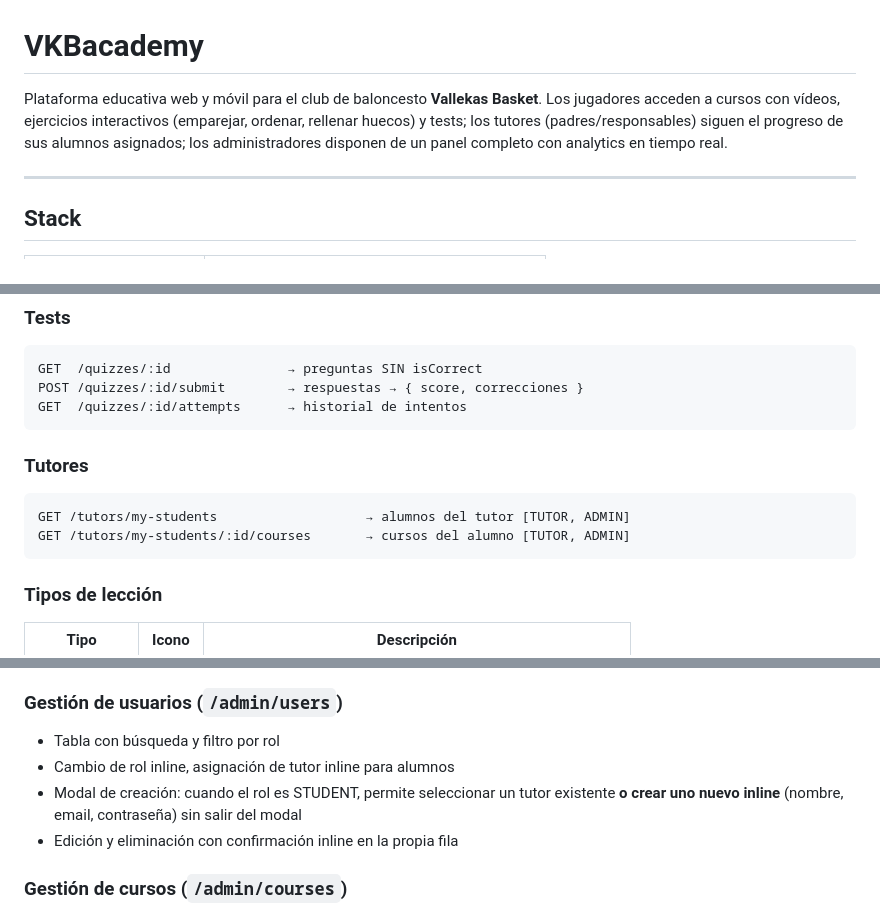
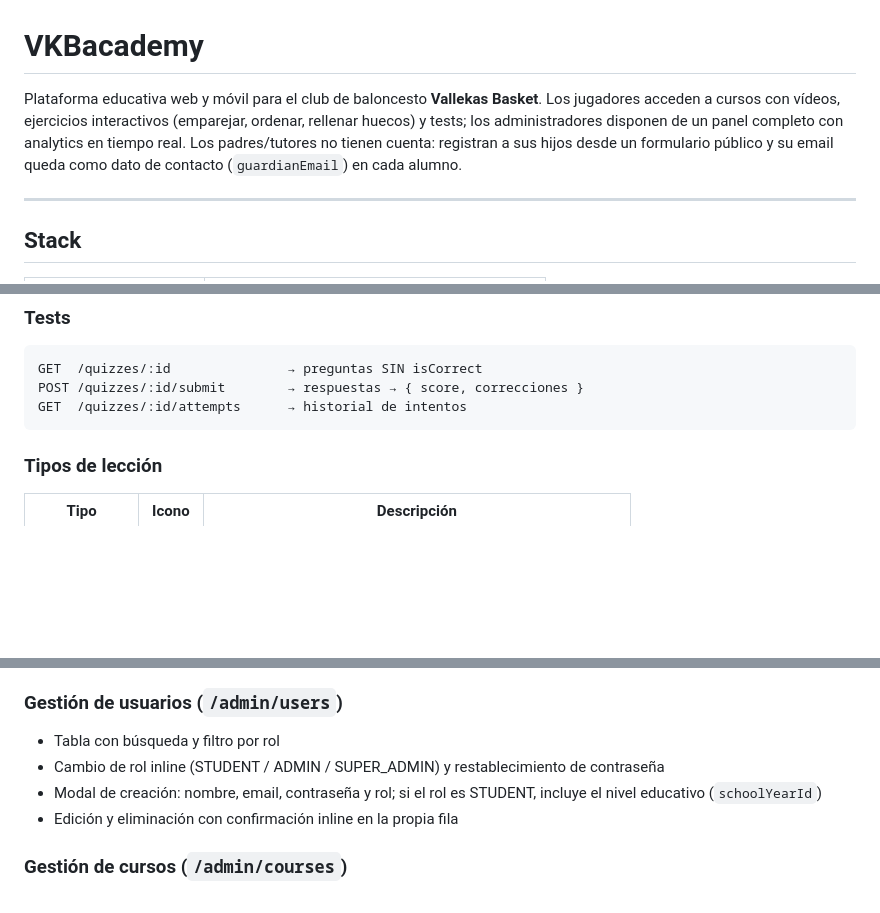
Before and after one commit to oscarsr96/vkbacademy, a Markdown page: README.md, 3 parts joined by grey strips. Drawn GitHub-style; blank space fills up the shorter version.

````diff
--- a/README.md
+++ b/README.md
@@ -1,6 +1,6 @@
 # VKBacademy
 
-Plataforma educativa web y móvil para el club de baloncesto **Vallekas Basket**. Los jugadores acceden a cursos con vídeos, ejercicios interactivos (emparejar, ordenar, rellenar huecos) y tests; los tutores (padres/responsables) siguen el progreso de sus alumnos asignados; los administradores disponen de un panel completo con analytics en tiempo real.
+Plataforma educativa web y móvil para el club de baloncesto **Vallekas Basket**. Los jugadores acceden a cursos con vídeos, ejercicios interactivos (emparejar, ordenar, rellenar huecos) y tests; los administradores disponen de un panel completo con analytics en tiempo real. Los padres/tutores no tienen cuenta: registran a sus hijos desde un formulario público y su email queda como dato de contacto (`guardianEmail`) en cada alumno.
 
 ---
 
@@ -195,12 +204,6 @@ GET  /media/view-url/:key       → URL firmada para reproducir vídeo
 GET  /quizzes/:id               → preguntas SIN isCorrect
 POST /quizzes/:id/submit        → respuestas → { score, correcciones }
 GET  /quizzes/:id/attempts      → historial de intentos
-```
-
-### Tutores
-```
-GET /tutors/my-students                   → alumnos del tutor [TUTOR, ADMIN]
-GET /tutors/my-students/:id/courses       → cursos del alumno [TUTOR, ADMIN]
 ```
 
 ### Tipos de lección
@@ -286,8 +294,8 @@ Filtros: período (presets 7d/30d/3m/6m/1a o rango personalizado), agrupación d
 ### Gestión de usuarios (`/admin/users`)
 
 - Tabla con búsqueda y filtro por rol
-- Cambio de rol inline, asignación de tutor inline para alumnos
-- Modal de creación: cuando el rol es STUDENT, permite seleccionar un tutor existente **o crear uno nuevo inline** (nombre, email, contraseña) sin salir del modal
+- Cambio de rol inline (STUDENT / ADMIN / SUPER_ADMIN) y restablecimiento de contraseña
+- Modal de creación: nombre, email, contraseña y rol; si el rol es STUDENT, incluye el nivel educativo (`schoolYearId`)
 - Edición y eliminación con confirmación inline en la propia fila
 
 ### Gestión de cursos (`/admin/courses`)
````
Also changed, not shown: other parts of README.md (+36 -21 lines), CLAUDE.md (+35 -24 lines).
